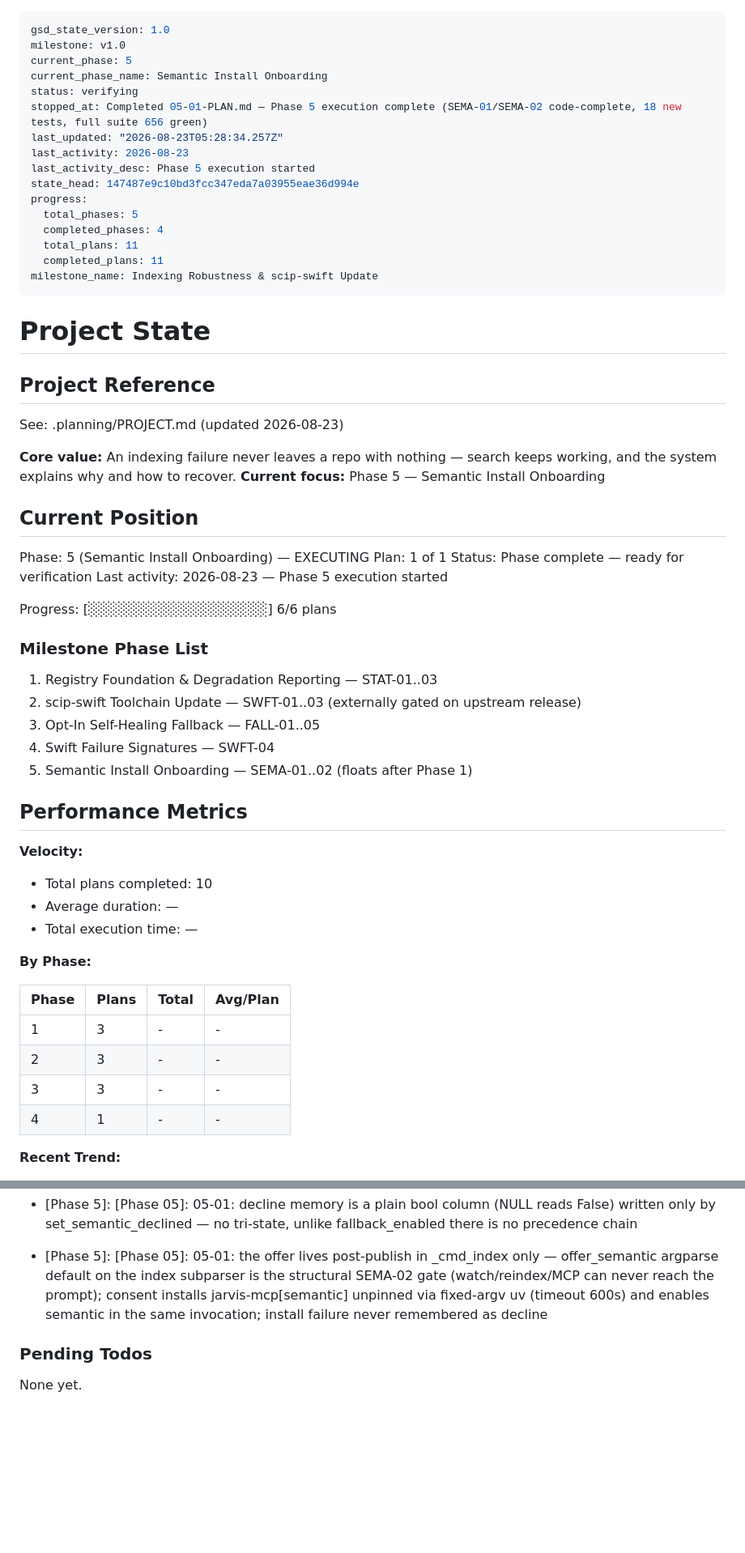
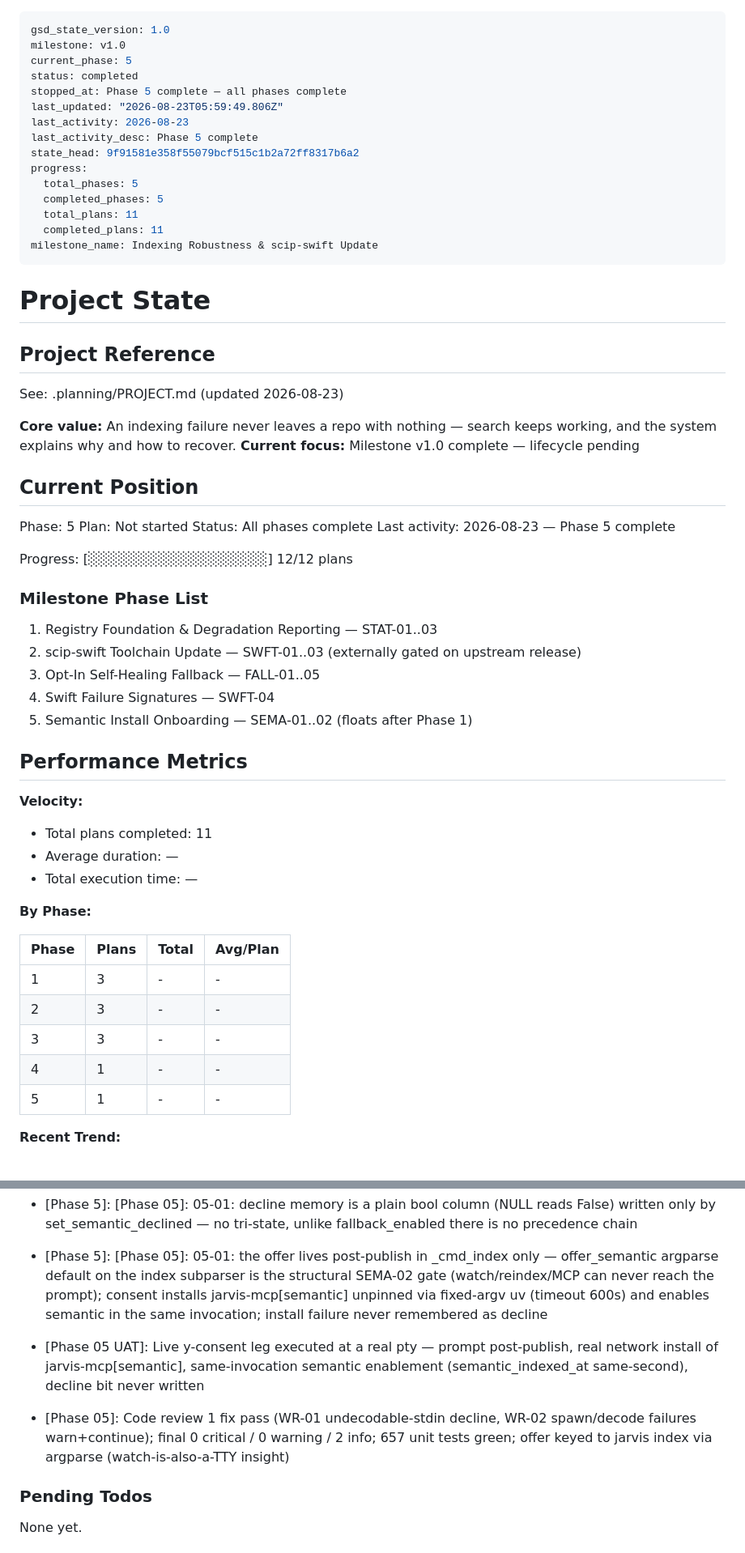
Before and after one commit to jarvis-intelligence/jarvis, a Markdown page: .planning/STATE.md, 2 parts joined by grey strips. Shown at 81% size. Rendered like a GitHub page; blank space fills up the shorter version.

```diff
--- a/.planning/STATE.md
+++ b/.planning/STATE.md
@@ -2,16 +2,15 @@
 gsd_state_version: 1.0
 milestone: v1.0
 current_phase: 5
-current_phase_name: Semantic Install Onboarding
-status: verifying
-stopped_at: Completed 05-01-PLAN.md — Phase 5 execution complete (SEMA-01/SEMA-02 code-complete, 18 new tests, full suite 656 green)
-last_updated: "2026-08-23T05:28:34.257Z"
+status: completed
+stopped_at: Phase 5 complete — all phases complete
+last_updated: "2026-08-23T05:59:49.806Z"
 last_activity: 2026-08-23
-last_activity_desc: Phase 5 execution started
-state_head: 147487e9c10bd3fcc347eda7a03955eae36d994e
+last_activity_desc: Phase 5 complete
+state_head: 9f91581e358f55079bcf515c1b2a72ff8317b6a2
 progress:
   total_phases: 5
-  completed_phases: 4
+  completed_phases: 5
   total_plans: 11
   completed_plans: 11
 milestone_name: Indexing Robustness & scip-swift Update
@@ -24,16 +23,16 @@ milestone_name: Indexing Robustness & scip-swift Update
 See: .planning/PROJECT.md (updated 2026-08-23)
 
 **Core value:** An indexing failure never leaves a repo with nothing — search keeps working, and the system explains why and how to recover.
-**Current focus:** Phase 5 — Semantic Install Onboarding
+**Current focus:** Milestone v1.0 complete — lifecycle pending
 
 ## Current Position
 
-Phase: 5 (Semantic Install Onboarding) — EXECUTING
-Plan: 1 of 1
-Status: Phase complete — ready for verification
-Last activity: 2026-08-23 — Phase 5 execution started
+Phase: 5
+Plan: Not started
+Status: All phases complete
+Last activity: 2026-08-23 — Phase 5 complete
 
-Progress: [░░░░░░░░░░░░░░░░░░] 6/6 plans
+Progress: [░░░░░░░░░░░░░░░░░░] 12/12 plans
 
 ### Milestone Phase List
 
@@ -47,7 +46,7 @@ Progress: [░░░░░░░░░░░░░░░░░░] 6/6 plans
 
 **Velocity:**
 
-- Total plans completed: 10
+- Total plans completed: 11
 - Average duration: —
 - Total execution time: —
 
@@ -59,6 +58,7 @@ Progress: [░░░░░░░░░░░░░░░░░░] 6/6 plans
 | 2 | 3 | - | - |
 | 3 | 3 | - | - |
 | 4 | 1 | - | - |
+| 5 | 1 | - | - |
 
 **Recent Trend:**
 
@@ -129,6 +129,8 @@ Recent decisions affecting current work:
 - [Phase 5]: [Phase 05]: 05-01: decline memory is a plain bool column (NULL reads False) written only by set_semantic_declined — no tri-state, unlike fallback_enabled there is no precedence chain
 - [Phase 5]: [Phase 05]: 05-01: the offer lives post-publish in _cmd_index only — offer_semantic argparse default on the index subparser is the structural SEMA-02 gate (watch/reindex/MCP can never reach the prompt); consent installs jarvis-mcp[semantic] unpinned via fixed-argv uv (timeout 600s) and enables semantic in the same invocation; install failure never remembered as decline
 
+- [Phase 05 UAT]: Live y-consent leg executed at a real pty — prompt post-publish, real network install of jarvis-mcp[semantic], same-invocation semantic enablement (semantic_indexed_at same-second), decline bit never written
+- [Phase 05]: Code review 1 fix pass (WR-01 undecodable-stdin decline, WR-02 spawn/decode failures warn+continue); final 0 critical / 0 warning / 2 info; 657 unit tests green; offer keyed to jarvis index via argparse (watch-is-also-a-TTY insight)
 ### Pending Todos
 
 None yet.
```
Also changed, not shown: other parts of .planning/STATE.md (+1 -1 lines), .planning/PROJECT.md (+3 -3 lines).
